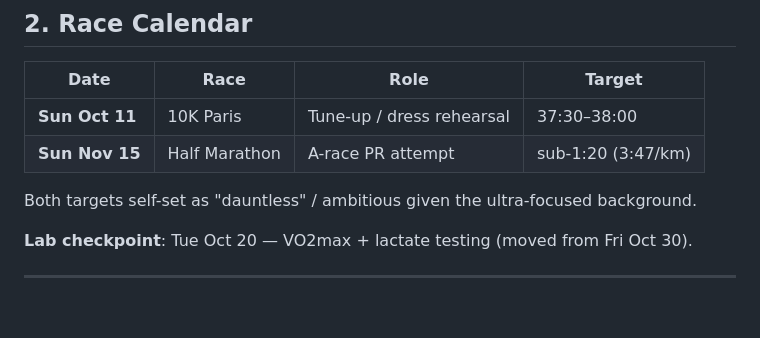
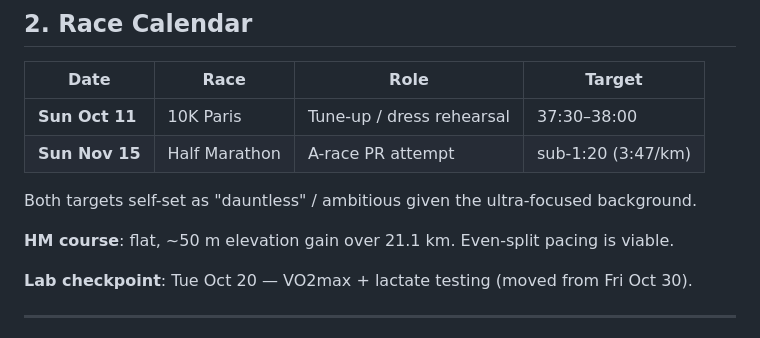
Before and after one commit to AlexisTonneau/hm-training-plan, a Markdown page: plan-rationale.md, the part around the change. Drawn GitHub-style; blank space fills up the shorter version.

Commit message:
Record HM course profile (flat, ~50m D+)
Co-Authored-By: Claude Opus 5.5 (1M context) <noreply@anthropic.com>

```diff
--- a/plan-rationale.md
+++ b/plan-rationale.md
@@ -36,6 +36,8 @@ Design document capturing the constraints, specs, and reasoning behind the train
 | **Sun Nov 15** | Half Marathon | A-race PR attempt | sub-1:20 (3:47/km) |
 
 Both targets self-set as "dauntless" / ambitious given the ultra-focused background.
+
+**HM course**: flat, ~50 m elevation gain over 21.1 km. Even-split pacing is viable.
 
 **Lab checkpoint**: Tue Oct 20 — VO2max + lactate testing (moved from Fri Oct 30).
 
```
